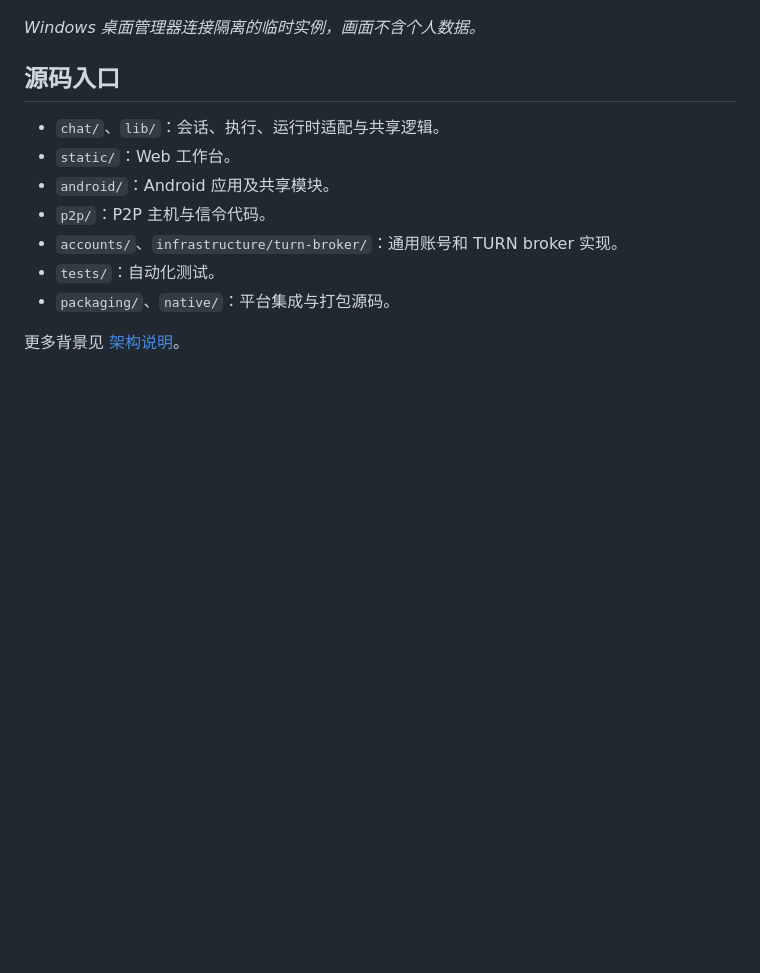
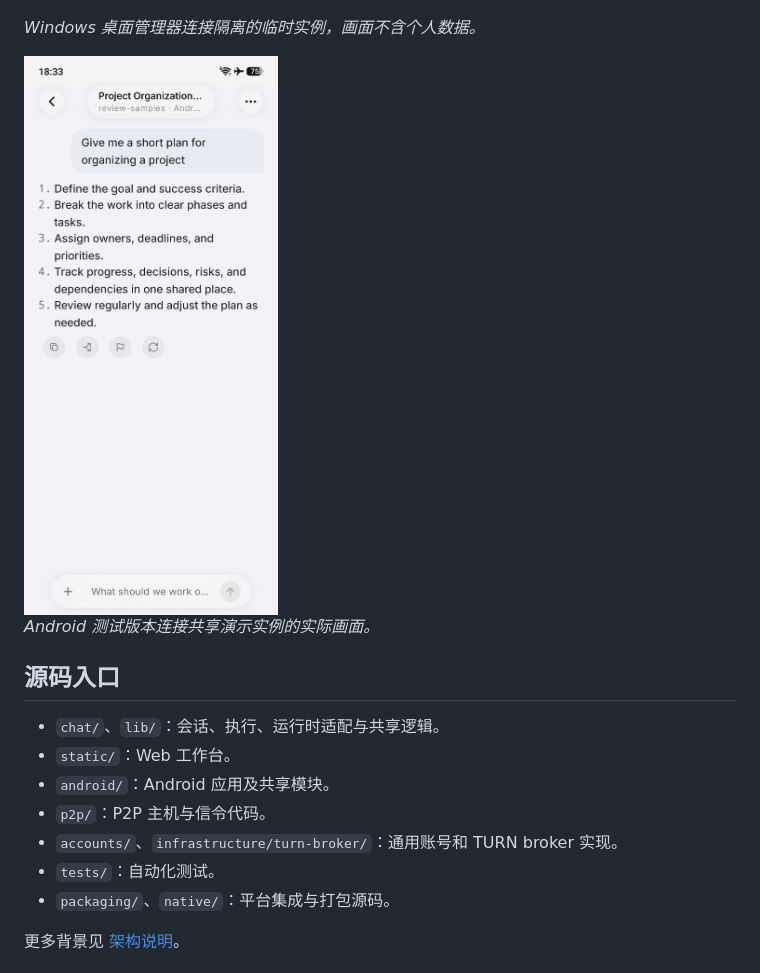
Before and after one commit to AgentoC/AgentoC_product, a Markdown page: README.zh.md, the part around the change. GitHub-like rendering; pictures changed too: docs/media/android-session.png (added); blank space fills up the shorter version.

```diff
--- a/README.zh.md
+++ b/README.zh.md
@@ -8,6 +8,10 @@ AgentoC 是一个 AI 工作台，将计算机上运行的智能体工具与 Web
 ![Windows Electron 桌面管理器中的 Harness 管理界面](docs/media/windows-desktop-manager.png)
 
 *Windows 桌面管理器连接隔离的临时实例，画面不含个人数据。*
+
+<img src="docs/media/android-session.png" alt="Android 应用中已完成的示例会话" width="300">
+
+*Android 测试版本连接共享演示实例的实际画面。*
 
 ## 源码入口
 
```
Also changed, not shown: README.md (+4 -0 lines).
